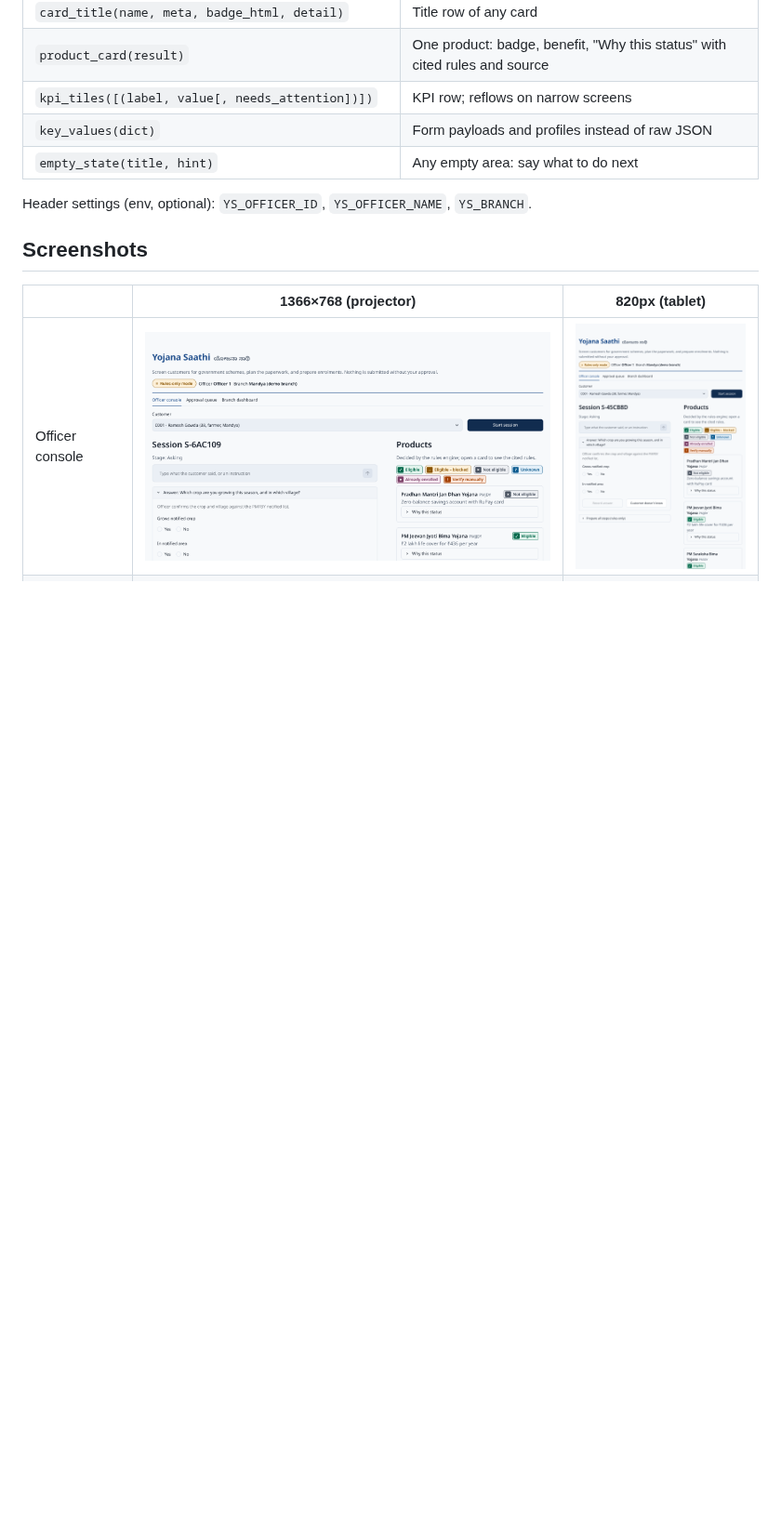
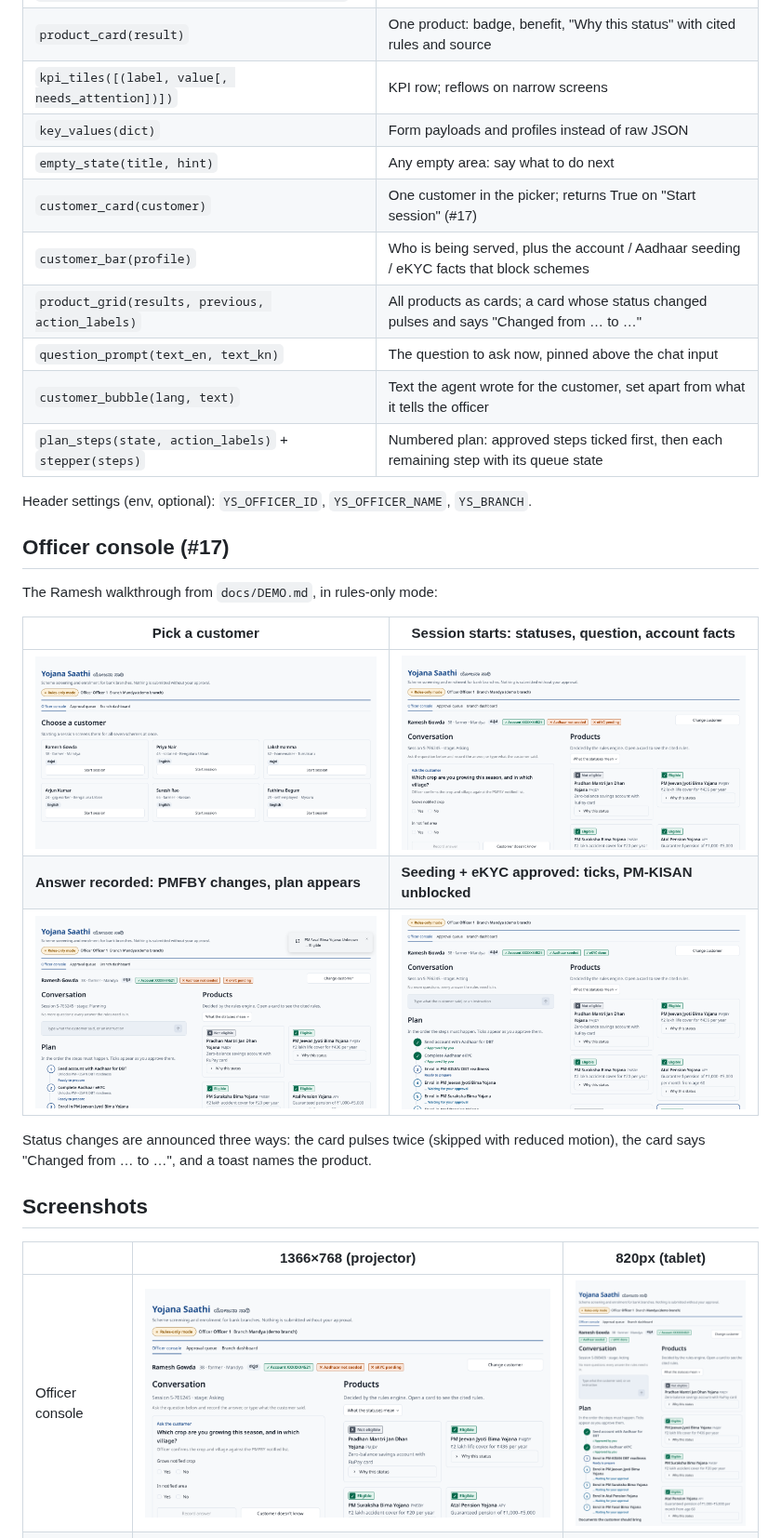
Before and after one commit to nexuszephyr/AGENT-OPS, a Markdown page: docs/UI.md, the part around the change. Shown at 93% size. Drawn GitHub-style; pictures changed too: docs/screenshots/console-1366x768.png, docs/screenshots/console-answered-1366x768.png (added), docs/screenshots/console-approved-1366x768.png (added); blank space fills up the shorter version.

```diff
--- a/docs/UI.md
+++ b/docs/UI.md
@@ -45,8 +45,26 @@ Queue statuses (`queue_badge`) reuse the same tints: pending = blue, rejected /
 | `kpi_tiles([(label, value[, needs_attention])])` | KPI row; reflows on narrow screens |
 | `key_values(dict)` | Form payloads and profiles instead of raw JSON |
 | `empty_state(title, hint)` | Any empty area: say what to do next |
+| `customer_card(customer)` | One customer in the picker; returns True on "Start session" (#17) |
+| `customer_bar(profile)` | Who is being served, plus the account / Aadhaar seeding / eKYC facts that block schemes |
+| `product_grid(results, previous, action_labels)` | All products as cards; a card whose status changed pulses and says "Changed from … to …" |
+| `question_prompt(text_en, text_kn)` | The question to ask now, pinned above the chat input |
+| `customer_bubble(lang, text)` | Text the agent wrote for the customer, set apart from what it tells the officer |
+| `plan_steps(state, action_labels)` + `stepper(steps)` | Numbered plan: approved steps ticked first, then each remaining step with its queue state |
 
 Header settings (env, optional): `YS_OFFICER_ID`, `YS_OFFICER_NAME`, `YS_BRANCH`.
+
+## Officer console (#17)
+
+The Ramesh walkthrough from `docs/DEMO.md`, in rules-only mode:
+
+| Pick a customer | Session starts: statuses, question, account facts |
+|---|---|
+| ![picker](screenshots/console-picker-1366x768.png) | ![session](screenshots/console-1366x768.png) |
+| **Answer recorded: PMFBY changes, plan appears** | **Seeding + eKYC approved: ticks, PM-KISAN unblocked** |
+| ![answered](screenshots/console-answered-1366x768.png) | ![approved](screenshots/console-approved-1366x768.png) |
+
+Status changes are announced three ways: the card pulses twice (skipped with reduced motion), the card says "Changed from … to …", and a toast names the product.
 
 ## Screenshots
 
```
Also changed, not shown: AGENTS.md (+1 -0 lines), 3 other files.
